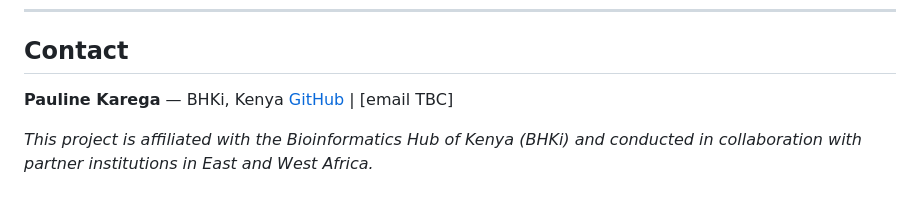
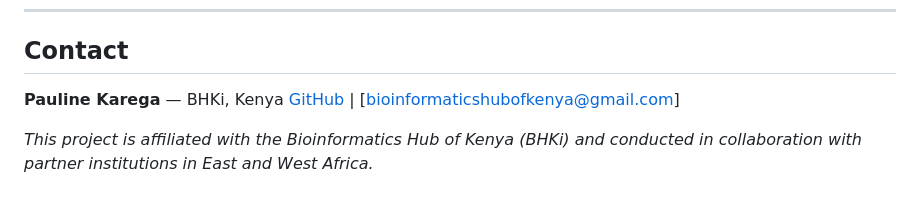
Before and after one commit to karegapauline/BHKi-projects, a Markdown page: HPC_project/README.md, the part around the change. GitHub-like rendering.

Commit message:
Update contact email in README.md

```diff
--- a/HPC_project/README.md
+++ b/HPC_project/README.md
@@ -137,6 +137,6 @@ All materials in this repository are shared under [CC BY 4.0](https://creativeco
 ## Contact
 
 **Pauline Karega** — BHKi, Kenya
-[GitHub](https://github.com/karegapauline) | [email TBC]
+[GitHub](https://github.com/karegapauline) | [bioinformaticshubofkenya@gmail.com]
 
 *This project is affiliated with the Bioinformatics Hub of Kenya (BHKi) and conducted in collaboration with partner institutions in East and West Africa.*
```
